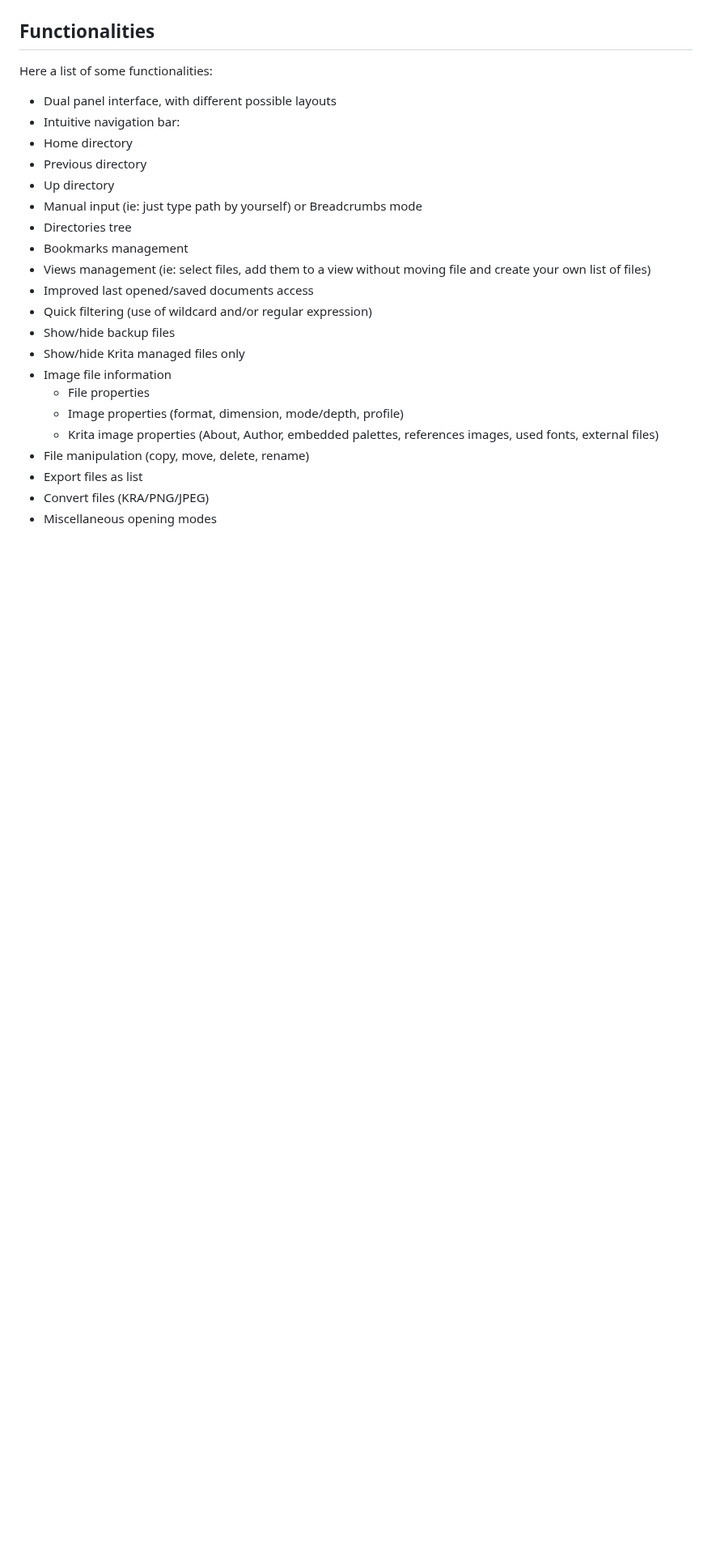
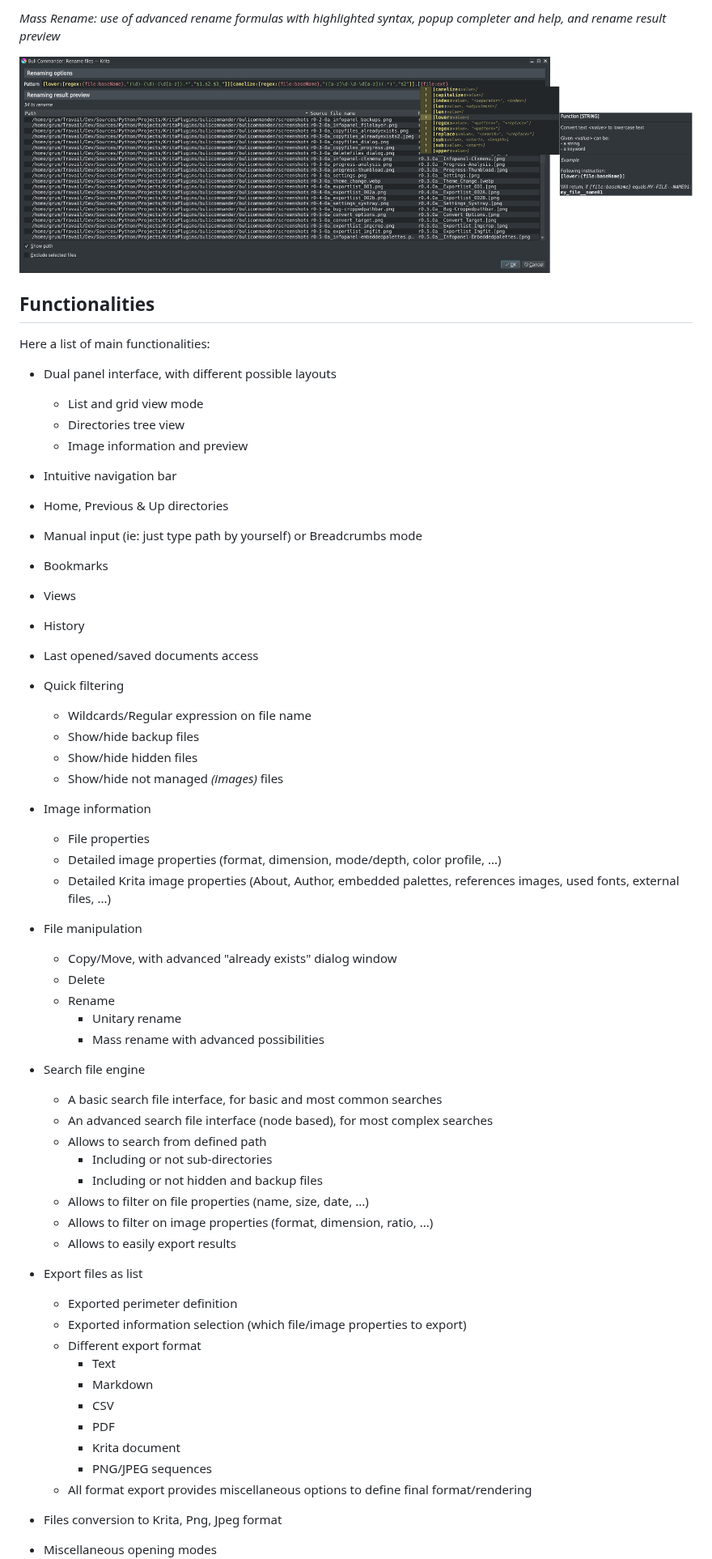
Before and after one commit to Grum999/BuliCommander, a Markdown page: README.md, the part around one of its changes. Shown at 81% size. GitHub-like rendering; pictures changed too: screenshots/massrename_interface.png (added); blank space fills up the shorter version.

Commit message:
Improve BC - Readme
Big update for Readme.md which was a little bit outdated, mainly:
- Screenshots
- Functionalities list

```diff
--- a/README.md
+++ b/README.md
@@ -49,27 +56,74 @@ _Settings interface: images default action_
+_Mass Rename: use of advanced rename formulas with highlighted syntax, popup completer and help, and rename result preview_
+
+![Mass rename UI](./screenshots/massrename_interface.png)
+
 
 
 
 ## Functionalities
 
-Here a list of some functionalities:
+Here a list of main functionalities:
 - Dual panel interface, with different possible layouts
-- Intuitive navigation bar:
- - Home directory
- - Previous directory
- - Up directory
+  - List and grid view mode
+  - Directories tree view
+  - Image information and preview
+
+
+- Intuitive navigation bar
+ - Home, Previous & Up directories
  - Manual input (ie: just type path by yourself) or Breadcrumbs mode
-- Directories tree
-- Bookmarks management
-- Views management (ie: select files, add them to a view without moving file and create your own list of files)
-- Improved last opened/saved documents access
-- Quick filtering (use of wildcard and/or regular expression)
-- Show/hide backup files
-- Show/hide Krita managed files only
-- Image file information
+ - Bookmarks
+ - Views
+ - History
+ - Last opened/saved documents access
+
+
+- Quick filtering
+  - Wildcards/Regular expression on file name
+  - Show/hide backup files
+  - Show/hide hidden files
+  - Show/hide not managed *(images)* files
+
+
+- Image information
   - File properties
-  - Image properties (format, dimension, mode/depth, profile)
-  - Krita image properties (About, Author, embedded palettes, references images, used fonts, external files)
-- File manipulation (copy, move, delete, rename)
+  - Detailed image properties (format, dimension, mode/depth, color profile, ...)
+  - Detailed Krita image properties (About, Author, embedded palettes, references images, used fonts, external files, ...)
+
+
+- File manipulation
+  - Copy/Move, with advanced "already exists" dialog window
+  - Delete
+  - Rename
+    - Unitary rename
+    - Mass rename with advanced possibilities
+
+
+- Search file engine
+  - A basic search file interface, for basic and most common searches
+  - An advanced search file interface (node based), for most complex searches
+  - Allows to search from defined path
+    - Including or not sub-directories
+    - Including or not hidden and backup files
+  - Allows to filter on file properties (name, size, date, ...)
+  - Allows to filter on image properties (format, dimension, ratio, ...)
+  - Allows to easily export results
+
+
 - Export files as list
-- Convert files (KRA/PNG/JPEG)
+  - Exported perimeter definition
+  - Exported information selection (which file/image properties to export)
+  - Different export format
+    - Text
+    - Markdown
+    - CSV
+    - PDF
+    - Krita document
+    - PNG/JPEG sequences
+  - All format export provides miscellaneous options to define final format/rendering
+
+
+- Files conversion to Krita, Png, Jpeg format
+
+
 - Miscellaneous opening modes
```
Also changed, not shown: other parts of README.md (+79 -31 lines), screenshots/advancedsearch_interface.jpeg (added), screenshots/copyfileexists_interface.jpeg (added), screenshots/export_interface.jpeg (added).
